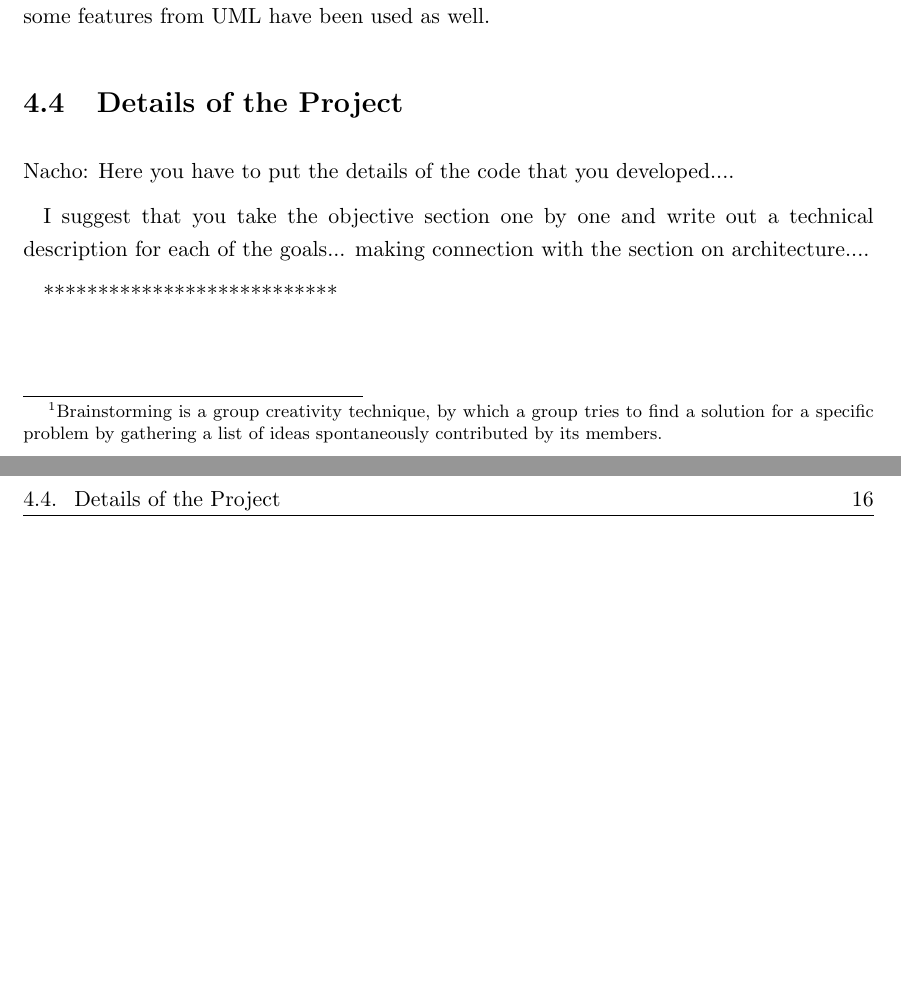
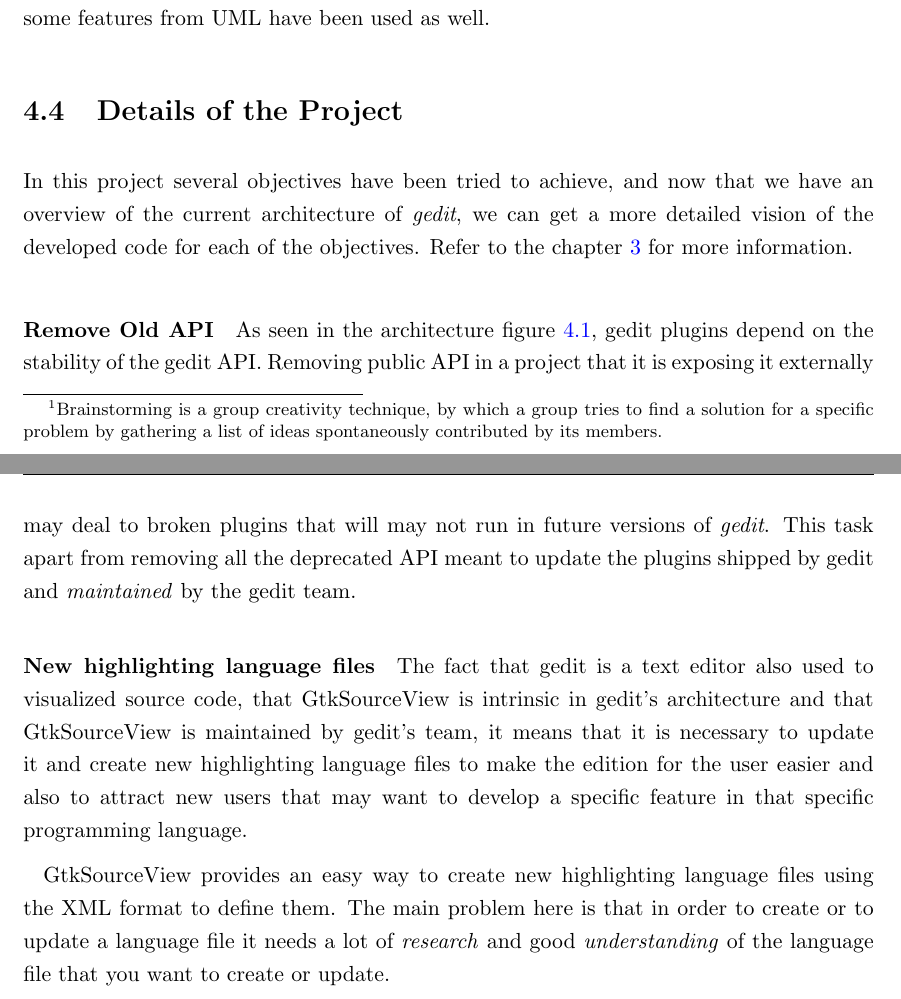
Before and after one commit to nacho/project-doc, a LaTeX thesis (main.tex, which reads technical-description.tex): two parts of pages 33 and 34 of 172, joined at a grey line, cut so that both start at the same text, the shorter picture padded with empty space. Compiled offline with pdfLaTeX.

Commit message:
technical-description: add details of the project

```diff
--- a/technical-description.tex
+++ b/technical-description.tex
@@ -169,13 +169,29 @@ so some features from UML have been used as well.
 
 \section{Details of the Project}
 
+In this project several objectives have been tried to achieve, and now that we have
+an overview of the current architecture of \emph{gedit}, we can get a more detailed
+vision of the developed code for each of the objectives. Refer to the chapter
+\ref{chap:Objectives} for more information.
 
-Nacho:  Here you have to put the details of the code that you developed....
+\paragraph{Remove Old API}
 
+As seen in the architecture figure \ref{fig:geditArch}, gedit plugins depend
+on the stability of the gedit API. Removing public API in a project that it is
+exposing it externally may deal to broken plugins that will may not run in future
+versions of \emph{gedit}. This task apart from removing all the deprecated API
+meant to update the plugins shipped by gedit and \emph{maintained} by the gedit team.
 
-I suggest that you take the objective section one by one and write out
-a technical description for each of the goals... making connection with the
-section on architecture....
+\paragraph{New highlighting language files}
 
+The fact that gedit is a text editor also used to visualized source code, that
+GtkSourceView is intrinsic in gedit's architecture and that GtkSourceView is
+maintained by gedit's team, it means that it is necessary to update it and
+create new highlighting language files to make the edition for the user easier
+and also to attract new users that may want to develop a specific feature in
+that specific programming language.
 
-***************************
+GtkSourceView provides an easy way to create new highlighting language files
+using the XML format to define them. The main problem here is that in order to
+create or to update a language file it needs a lot of \emph{research} and good
+\emph{understanding} of the language file that you want to create or update.
```
Also changed, not shown: objectives.tex (+1 -1 lines).
